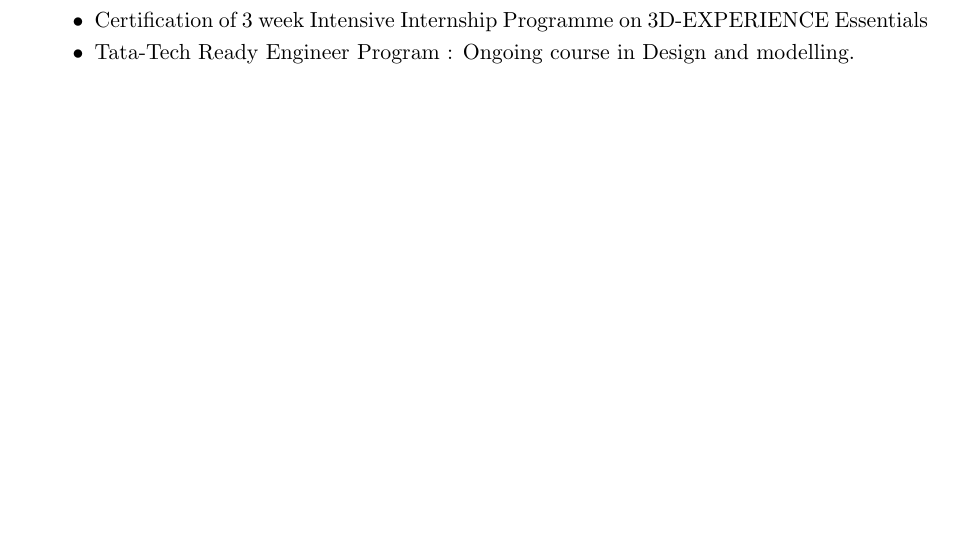
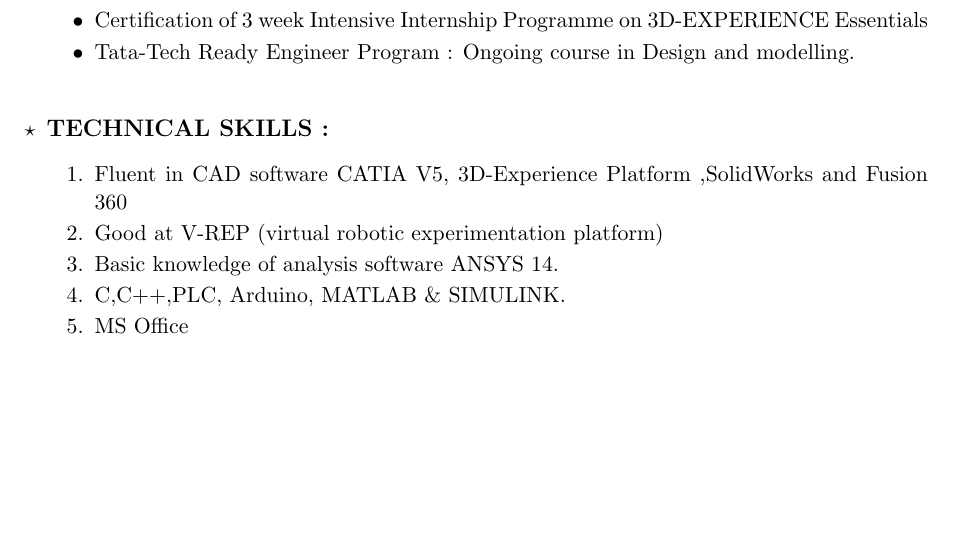
Before and after one commit to ujwalpawar913/ujwalpawar913_Resume, a LaTeX CV (Ujwal_Resume.tex): part of page 2 of 2, cut so that both start at the same text, the shorter picture padded with empty space. Compiled offline with pdfLaTeX.

Commit message:
Technical Skills section added

```diff
--- a/Ujwal_Resume.tex
+++ b/Ujwal_Resume.tex
@@ -65,5 +65,16 @@
 	\item Tata-Tech Ready Engineer Program : Ongoing course in Design and modelling.
 \end{itemize}
 
+ \bigskip
+\item	\begin{large} \textbf{TECHNICAL SKILLS :} \end{large}
+\begin{enumerate}
+	\itemsep0em
+	\item Fluent in CAD software CATIA V5, 3D-Experience Platform ,SolidWorks and Fusion 360
+	\item Good at V-REP (virtual robotic experimentation platform)
+	\item Basic knowledge of analysis software ANSYS 14.
+	\item C,C++,PLC, Arduino, MATLAB \& SIMULINK.
+	\item MS Office
+\end{enumerate}
+
 \end{itemize}
 \end{document}
```
Also changed, not shown: Ujwal_Resume.pdf, 2 other files.
